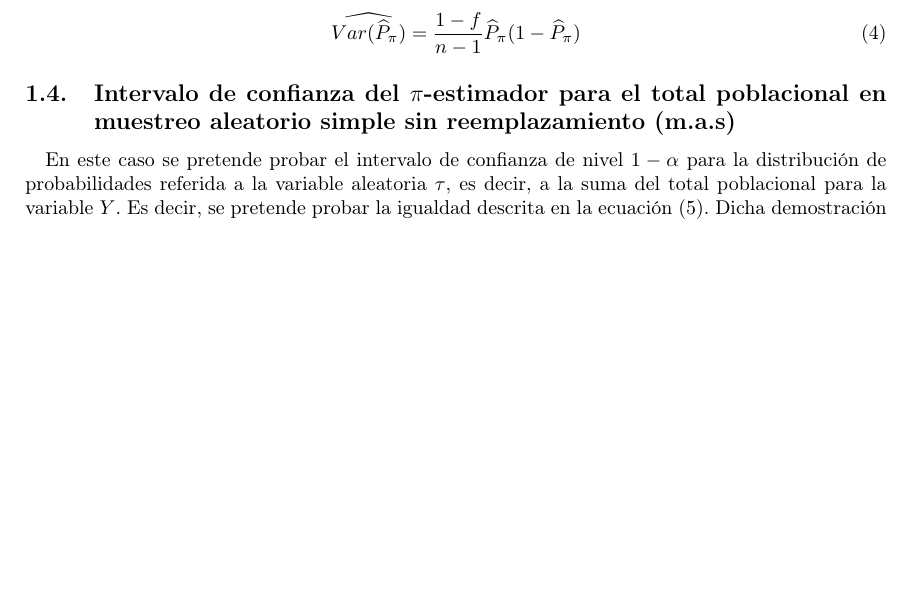
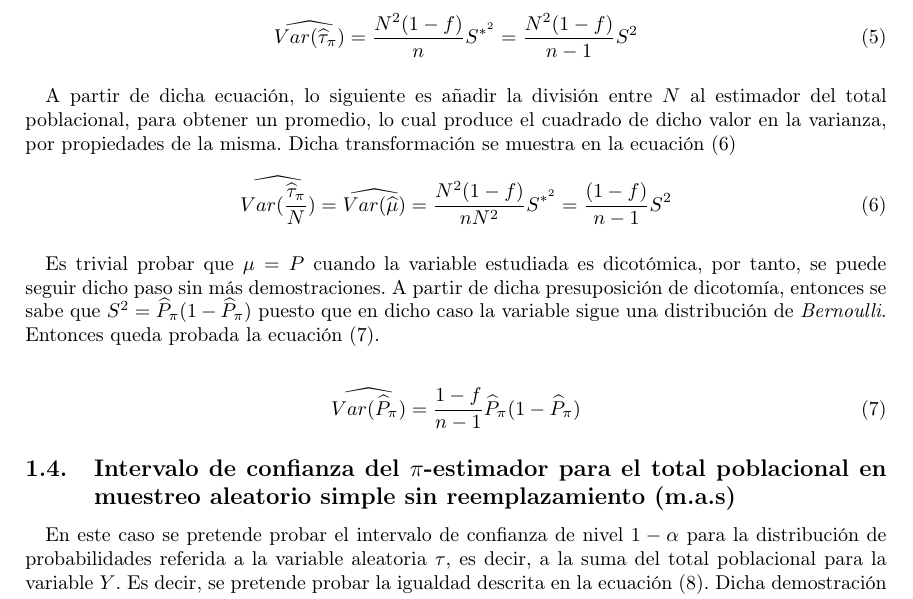
Before and after one commit to garciparedes/statistical-sampling-simple-random-sample, a LaTeX document (article.tex): part of page 2 of 3, cut at the place of the change, the shorter picture padded with empty space. Compiled offline with pdfLaTeX.

Commit message:
Demostrated variance of dicotomic mean estimator

```diff
--- a/article.tex
+++ b/article.tex
@@ -65,5 +74,21 @@
+      \begin{equation}
+      \label{eq:var_eq_2}
+        \widehat{Var(\widehat{\tau}_\pi)} = \frac{N^2(1-f)}{n}S^{*^{2}} = \frac{N^2(1-f)}{n-1}S^{2}
+      \end{equation}
+
+      \paragraph{}
+      A partir de dicha ecuación, lo siguiente es añadir la división entre $N$ al estimador del total poblacional, para obtener un promedio, lo cual produce el cuadrado de dicho valor en la varianza, por propiedades de la misma. Dicha transformación se muestra en la ecuación \eqref{eq:var_eq_3}
+
+      \begin{equation}
+      \label{eq:var_eq_3}
+        \widehat{Var(\frac{\widehat{\tau}_\pi}{N})} = \widehat{Var(\widehat{\mu})} = \frac{N^2(1-f)}{nN^2}S^{*^{2}} = \frac{(1-f)}{n-1}S^{2}
+      \end{equation}
+
+      \paragraph{}
+      Es trivial probar que $\mu = P$ cuando la variable estudiada es dicotómica, por tanto, se puede seguir dicho paso sin más demostraciones. A partir de dicha presuposición de dicotomía, entonces se sabe que $S^2=\widehat{P}_\pi(1-\widehat{P}_\pi)$ puesto que en dicho caso la variable sigue una distribución de \emph{Bernoulli}. Entonces queda probada la ecuación \eqref{eq:var_eq_4}.
 
       \begin{align}
+      \label{eq:var_eq_4}
         \widehat{Var(\widehat{P}_\pi)} = \frac{1-f}{n-1}\widehat{P}_\pi(1-\widehat{P}_\pi)
       \end{align}
 
```
Also changed, not shown: article.pdf, article.tex (9 more changed lines).
